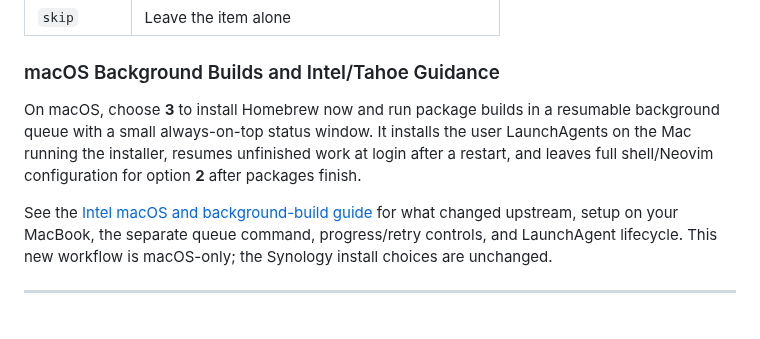
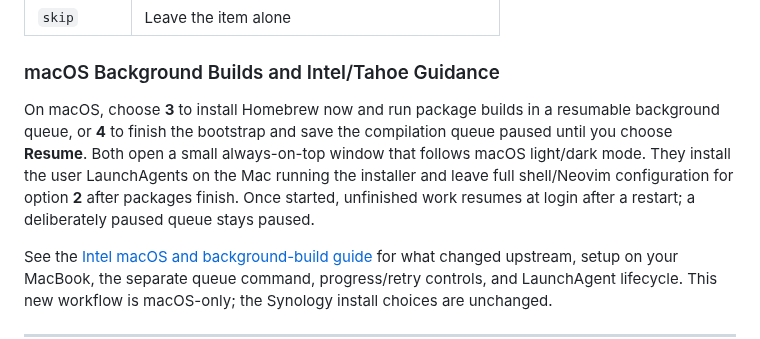
Before and after one commit to MrCee/Synology-Homebrew, a Markdown page: README.md, the part around the change. Drawn GitHub-style; blank space fills up the shorter version.

Commit message:
Follow macOS appearance and allow package builds to start later (#31)
Co-authored-by: MrCee <10969457+MrCee@users.noreply.github.com>

```diff
--- a/README.md
+++ b/README.md
@@ -186,7 +186,7 @@ Each package or plugin in `config.yaml` uses an action:
 
 ### macOS Background Builds and Intel/Tahoe Guidance
 
-On macOS, choose **3** to install Homebrew now and run package builds in a resumable background queue with a small always-on-top status window. It installs the user LaunchAgents on the Mac running the installer, resumes unfinished work at login after a restart, and leaves full shell/Neovim configuration for option **2** after packages finish.
+On macOS, choose **3** to install Homebrew now and run package builds in a resumable background queue, or **4** to finish the bootstrap and save the compilation queue paused until you choose **Resume**. Both open a small always-on-top window that follows macOS light/dark mode. They install the user LaunchAgents on the Mac running the installer and leave full shell/Neovim configuration for option **2** after packages finish. Once started, unfinished work resumes at login after a restart; a deliberately paused queue stays paused.
 
 See the [Intel macOS and background-build guide](docs/intel-macos.md) for what changed upstream, setup on your MacBook, the separate queue command, progress/retry controls, and LaunchAgent lifecycle. This new workflow is macOS-only; the Synology install choices are unchanged.
 
```
Also changed, not shown: docs/intel-macos.md (+11 -3 lines), docs/images/macos-package-status-dark.png (added), docs/images/macos-package-status.png, 4 other files.
